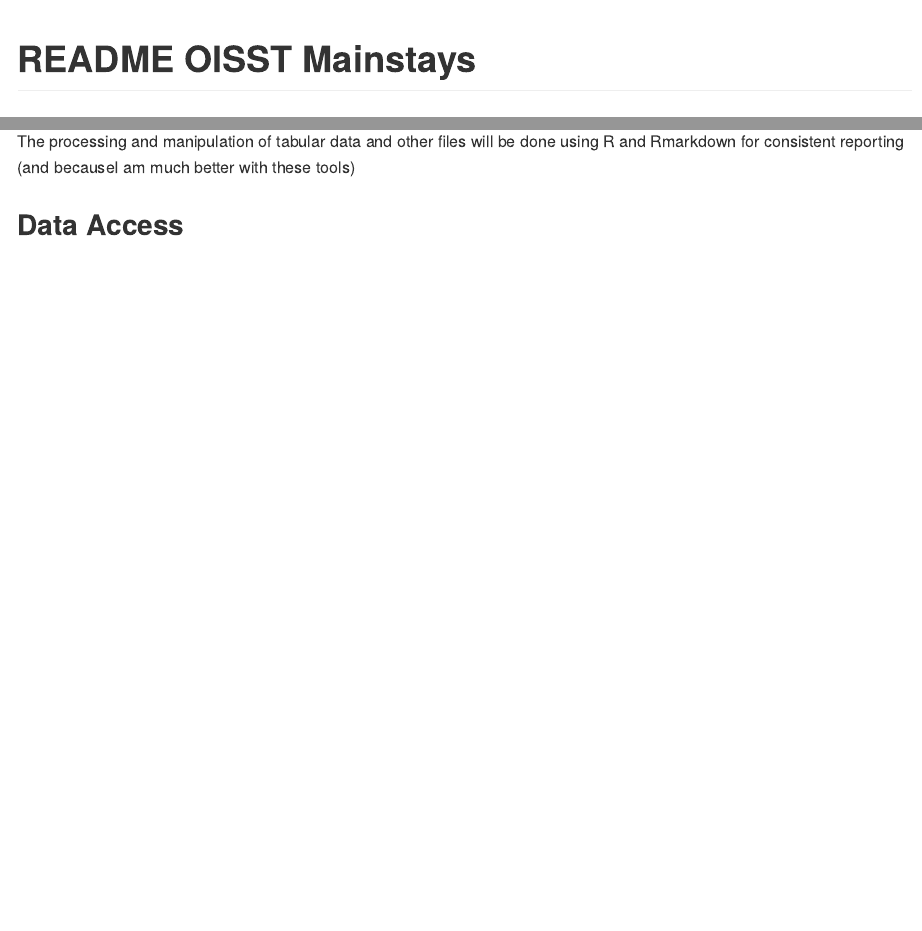
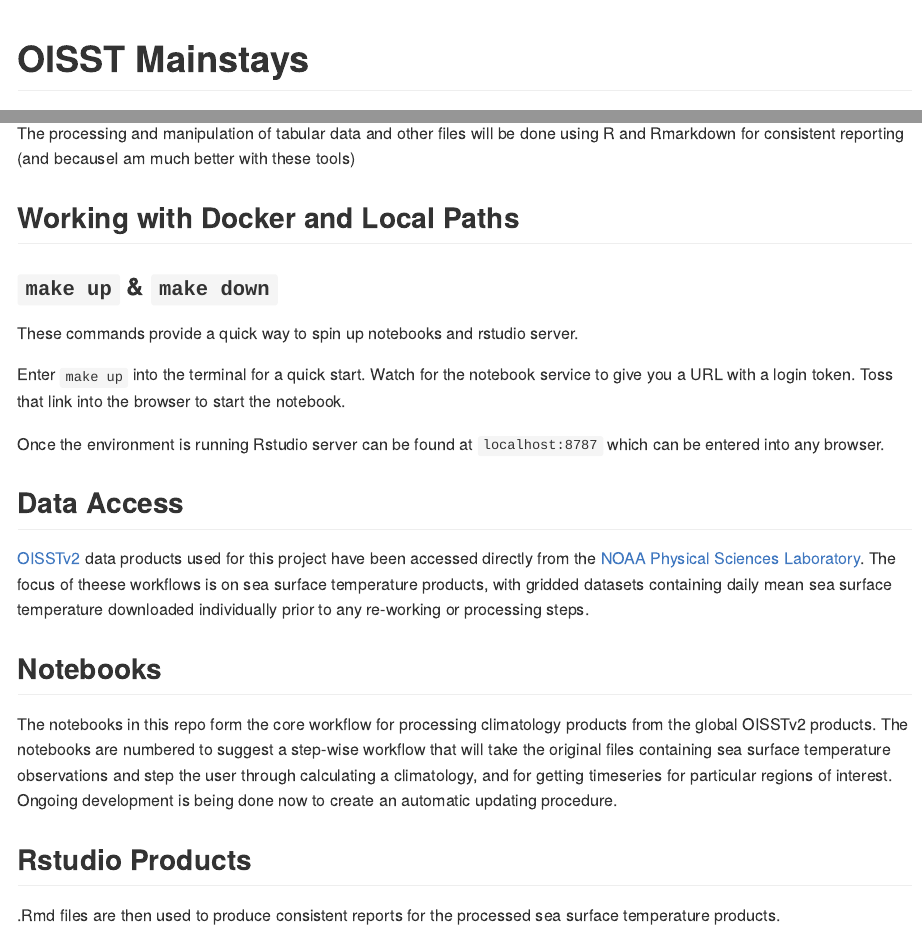
Before and after one commit to gulfofmaine/oisst_mainstays, an R Markdown document (README.Rmd): the page in a window 1100 px wide, from its top, and a second part further down, joined at a grey line. Rendered offline with R 4.5, knitr and Pandoc, with nearby package versions.

Commit message:
update readme

```diff
--- a/README.Rmd
+++ b/README.Rmd
@@ -1,2 +1 @@
 ---
-title: "README OISST Mainstays"
@@ -13,4 +16,28 @@ This repository maintains core workflows for accessing, processing, and mapping
 
 The processing and manipulation of tabular data and other files will be done using R and Rmarkdown for consistent reporting (and becauseI am much better with these tools)
 
+## Working with Docker and Local Paths
+
+### `make up` & `make down`
+
+These commands provide a quick way to spin up notebooks and rstudio server.
+
+Enter `make up` into the terminal for a quick start.
+Watch for the notebook service to give you a URL with a login token. Toss that link into the browser to start the notebook.
+
+Once the environment is running Rstudio server can be found at `localhost:8787` which can be entered into any browser.
+
+
+
 ## Data Access
+
+[OISSTv2](https://www.ncdc.noaa.gov/oisst/optimum-interpolation-sea-surface-temperature-oisst-v21) data products used for this project have been accessed directly from the [NOAA Physical Sciences Laboratory](https://psl.noaa.gov/data/gridded/data.noaa.oisst.v2.highres.html). The focus of theese workflows is on sea surface temperature products, with gridded datasets containing daily mean sea surface temperature downloaded individually prior to any re-working or processing steps.
+
+
+## Notebooks
+
+The notebooks in this repo form the core workflow for processing climatology products from the global OISSTv2 products. The notebooks are numbered to suggest a step-wise workflow that will take the original files containing sea surface temperature observations and step the user through calculating a climatology, and for getting timeseries for particular regions of interest. Ongoing development is being done now to create an automatic updating procedure.
+
+## Rstudio Products
+
+.Rmd files are then used to produce consistent reports for the processed sea surface temperature products.
```
Also changed, not shown: README.md (added), README.Rmd (4 more changed lines).
